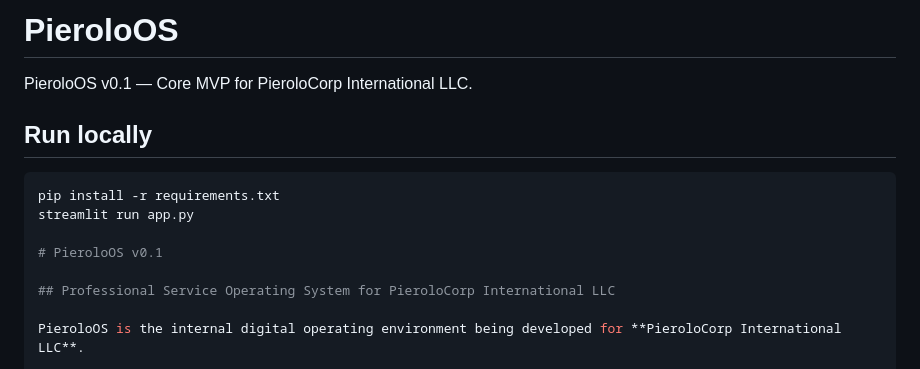
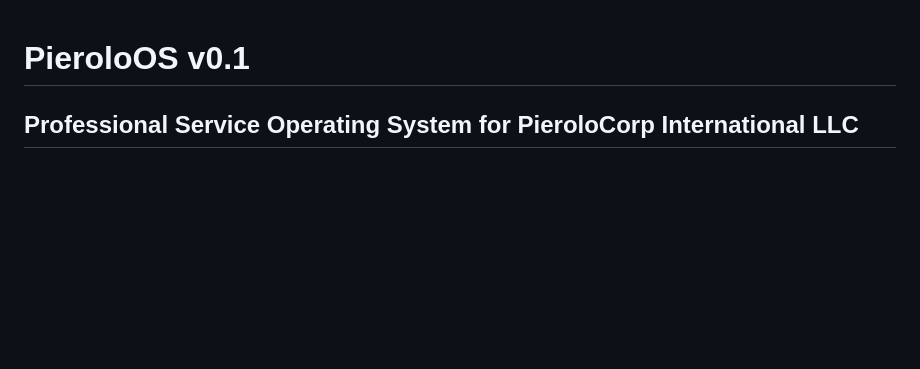
Before and after one commit to Ebisindo/pieroloos, a Markdown page: README.md, the part around one of its changes. Drawn GitHub-style; blank space fills up the shorter version.

````diff
--- a/README.md
+++ b/README.md
@@ -1,13 +1,3 @@
-# PieroloOS
-
-PieroloOS v0.1 — Core MVP for PieroloCorp International LLC.
-
-## Run locally
-
-```bash
-pip install -r requirements.txt
-streamlit run app.py
-
 # PieroloOS v0.1
 
 ## Professional Service Operating System for PieroloCorp International LLC
````
Also changed, not shown: other parts of README.md (+70 -0 lines).
